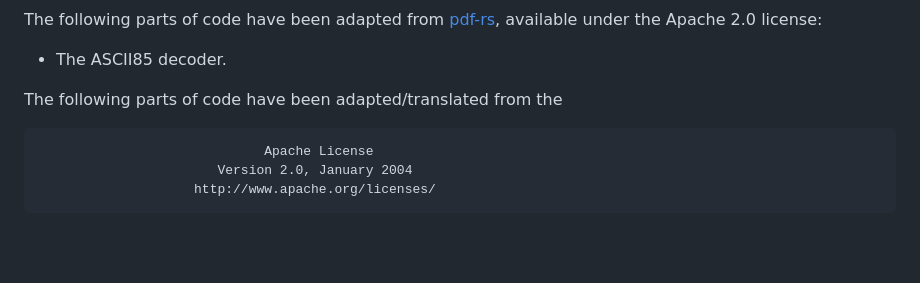
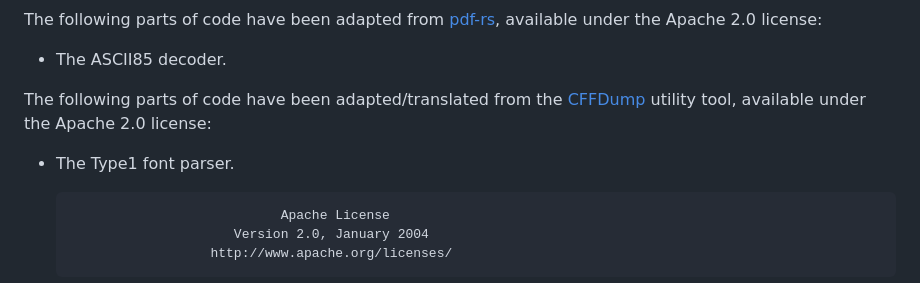
Before and after one commit to yonasBSD/hayro, a Markdown page: NOTICE.md, the part around the change. Drawn GitHub-style; blank space fills up the shorter version.

```diff
--- a/NOTICE.md
+++ b/NOTICE.md
@@ -13,7 +13,8 @@ The following parts of code have been adapted from [pdf-rs](https://github.com/p
 Apache 2.0 license:
 - The ASCII85 decoder.
 
-The following parts of code have been adapted/translated from the
+The following parts of code have been adapted/translated from the [CFFDump](https://github.com/janpe2/CFFDump/) utility tool, available under the Apache 2.0 license:
+- The Type1 font parser.
 
                                  Apache License
                            Version 2.0, January 2004
```
